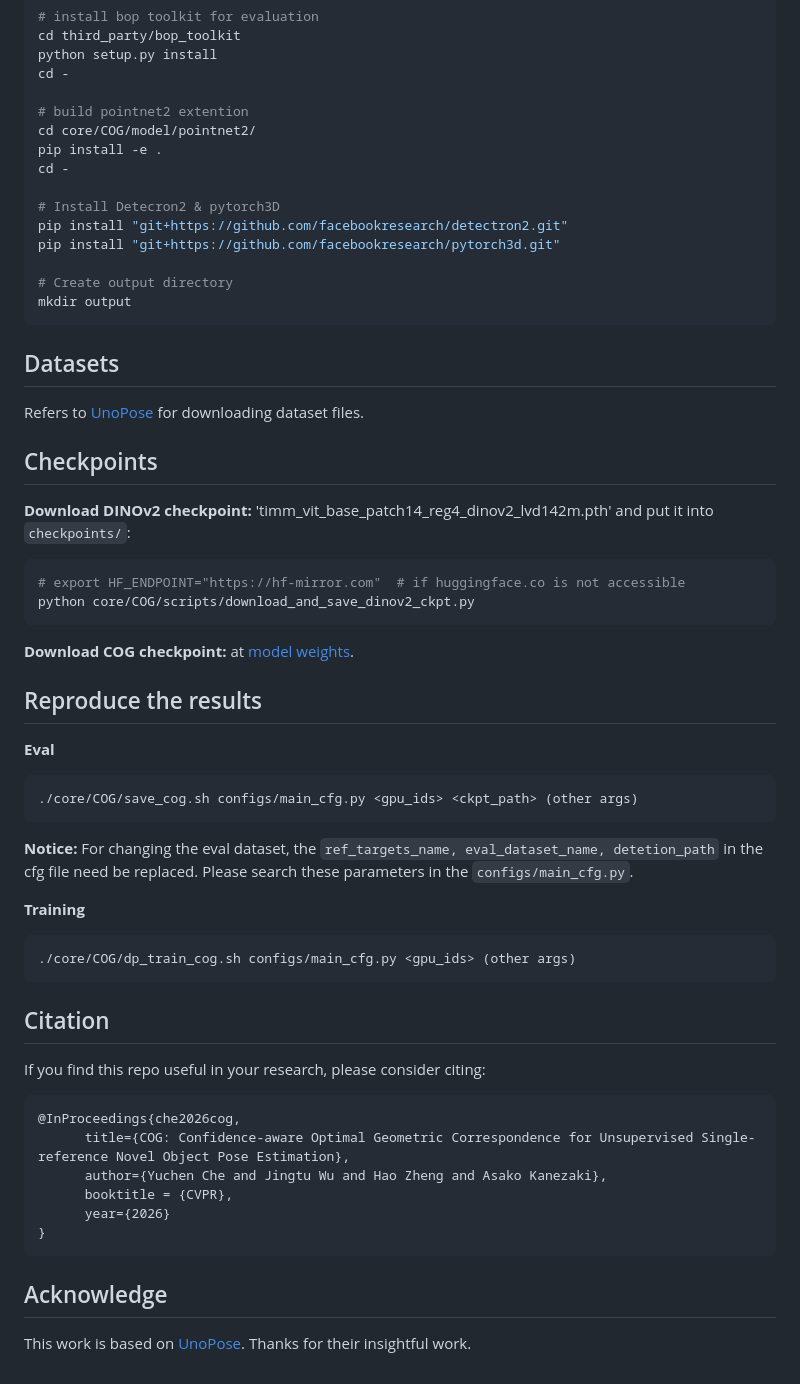
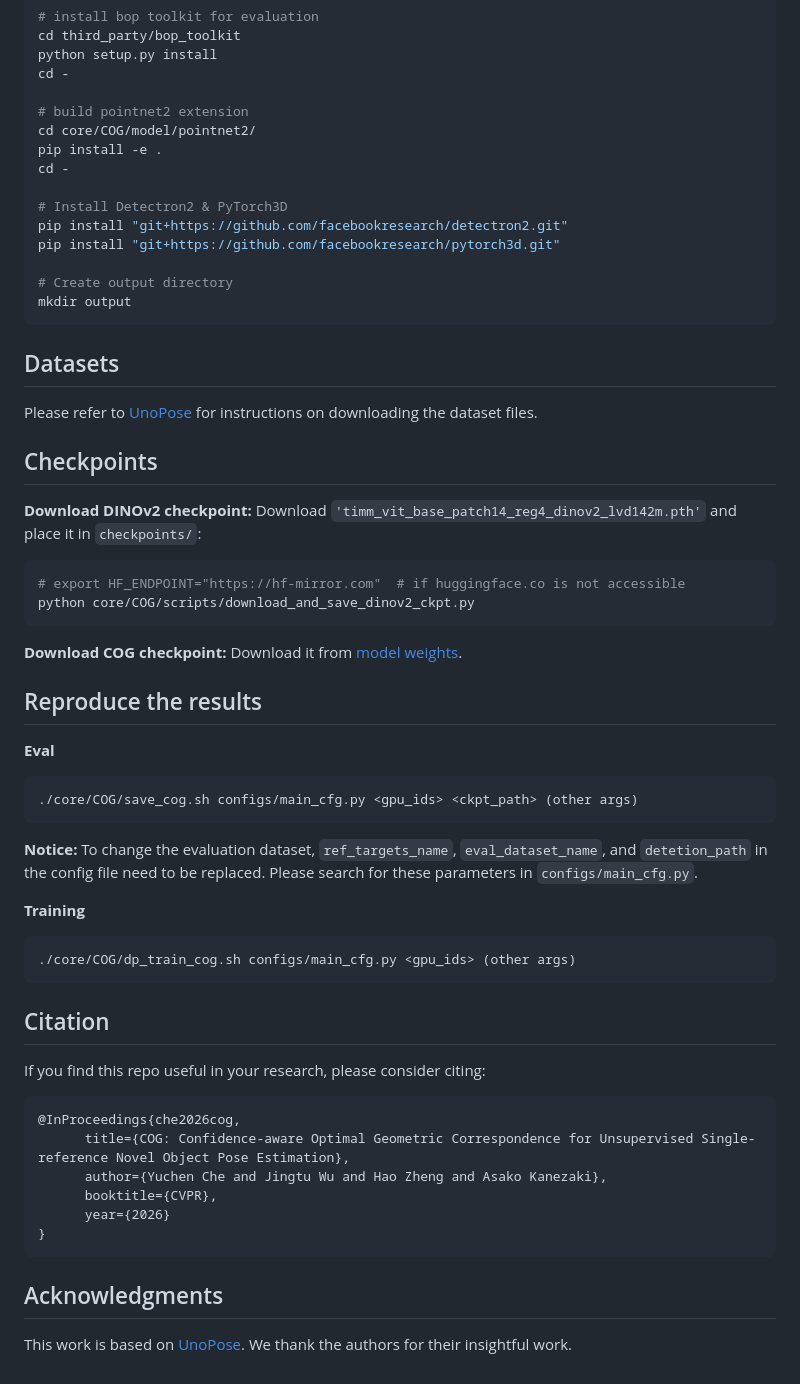
Before and after one commit to YC-Che/COG, a Markdown page: README.md, the part around one of its changes. GitHub-like rendering.

````diff
--- a/README.md
+++ b/README.md
@@ -19,12 +20,12 @@ cd third_party/bop_toolkit
 python setup.py install
 cd -
 
-# build pointnet2 extention
+# build pointnet2 extension
 cd core/COG/model/pointnet2/
 pip install -e .
 cd -
 
-# Install Detecron2 & pytorch3D
+# Install Detectron2 & PyTorch3D
 pip install "git+https://github.com/facebookresearch/detectron2.git"
 pip install "git+https://github.com/facebookresearch/pytorch3d.git"
 
@@ -34,18 +35,18 @@ mkdir output
 
 ## Datasets
 
-Refers to [UnoPose](https://github.com/shanice-l/UNOPose) for downloading dataset files.
+Please refer to [UnoPose](https://github.com/shanice-l/UNOPose) for instructions on downloading the dataset files.
 
 ## Checkpoints
 
-**Download DINOv2 checkpoint:**  'timm_vit_base_patch14_reg4_dinov2_lvd142m.pth' and put it into `checkpoints/`:
+**Download DINOv2 checkpoint:** Download `'timm_vit_base_patch14_reg4_dinov2_lvd142m.pth'` and place it in `checkpoints/`:
 
 ```bash
 # export HF_ENDPOINT="https://hf-mirror.com"  # if huggingface.co is not accessible
 python core/COG/scripts/download_and_save_dinov2_ckpt.py
 ```
 
-**Download COG checkpoint:** at [model weights](https://drive.google.com/file/d/12Y6DRl3y39GxLL2rQJwM4ieWRwZUnk1c/view?usp=sharing).
+**Download COG checkpoint:** Download it from [model weights](https://drive.google.com/file/d/12Y6DRl3y39GxLL2rQJwM4ieWRwZUnk1c/view?usp=sharing).
 
 ## Reproduce the results
 
@@ -55,7 +56,7 @@ python core/COG/scripts/download_and_save_dinov2_ckpt.py
 ./core/COG/save_cog.sh configs/main_cfg.py <gpu_ids> <ckpt_path> (other args)
 ```
 
-**Notice:** For changing the eval dataset, the `ref_targets_name, eval_dataset_name, detetion_path` in the cfg file need be replaced. Please search these parameters in the `configs/main_cfg.py`.
+**Notice:** To change the evaluation dataset, `ref_targets_name`, `eval_dataset_name`, and `detetion_path` in the config file need to be replaced. Please search for these parameters in `configs/main_cfg.py`.
 
 **Training**
 
@@ -71,11 +72,11 @@ If you find this repo useful in your research, please consider citing:
 @InProceedings{che2026cog,
       title={COG: Confidence-aware Optimal Geometric Correspondence for Unsupervised Single-reference Novel Object Pose Estimation},
       author={Yuchen Che and Jingtu Wu and Hao Zheng and Asako Kanezaki},
-      booktitle = {CVPR},
+      booktitle={CVPR},
       year={2026}
 }
 ```
 
-## Acknowledge
+## Acknowledgments
 
-This work is based on [UnoPose](https://github.com/shanice-l/UNOPose). Thanks for their insightful work.
+This work is based on [UnoPose](https://github.com/shanice-l/UNOPose). We thank the authors for their insightful work.
````
Also changed, not shown: other parts of README.md (+3 -2 lines), assert/cog.png (added).
